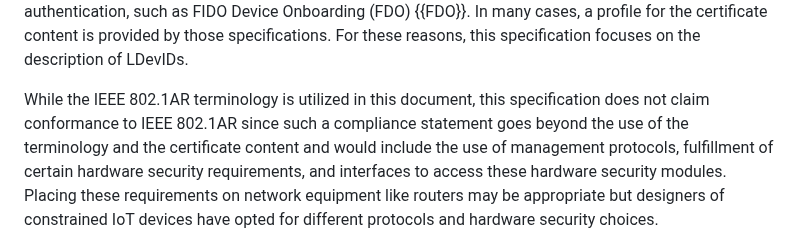
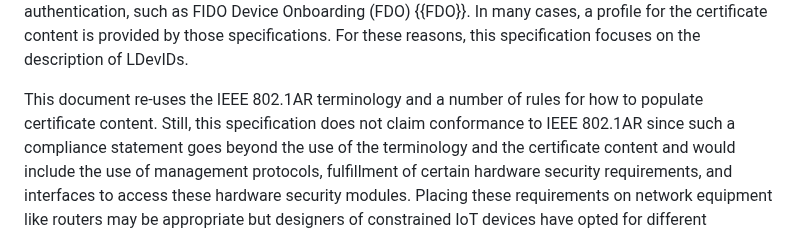
Before and after one commit to thomas-fossati/draft-tls13-iot, a Markdown page: draft-ietf-uta-tls13-iot-profile.md, the part around the change. Drawn GitHub-style.

Commit message:
Update conformance statement regarding IEEE 802.1AR
Clarify the use of IEEE 802.1AR terminology and rules in the document.

```diff
--- a/draft-ietf-uta-tls13-iot-profile.md
+++ b/draft-ietf-uta-tls13-iot-profile.md
@@ -370,8 +370,9 @@ Device Onboarding (FDO) {{FDO}}.  In many cases, a profile for the certificate
 content is provided by those specifications. For these reasons, this
 specification focuses on the description of LDevIDs.
 
-While the IEEE 802.1AR terminology is utilized in this document,
-this specification does not claim conformance to IEEE 802.1AR
+This document re-uses the IEEE 802.1AR terminology and a number of rules
+for how to populate certificate content. Still, this specification does
+not claim conformance to IEEE 802.1AR
 since such a compliance statement goes beyond the use of the terminology
 and the certificate content and would include the use of management
 protocols, fulfillment of certain hardware security requirements, and
```
